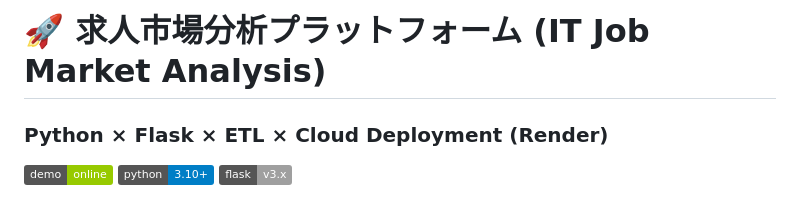
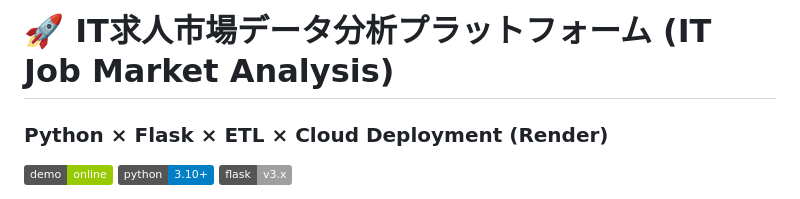
Before and after one commit to snowxxyg/it-job-analysis, a Markdown page: README.md, the part around the change. GitHub-like rendering; badges without logos.

```diff
--- a/README.md
+++ b/README.md
@@ -1,5 +1,5 @@
 
-# 🚀 求人市場分析プラットフォーム (IT Job Market Analysis)
+# 🚀 IT求人市場データ分析プラットフォーム (IT Job Market Analysis)
 ### Python × Flask × ETL × Cloud Deployment (Render)
 
 [![Live Demo](https://img.shields.io/badge/demo-online-green.svg)](https://it-job-analysis-5.onrender.com/)
```
